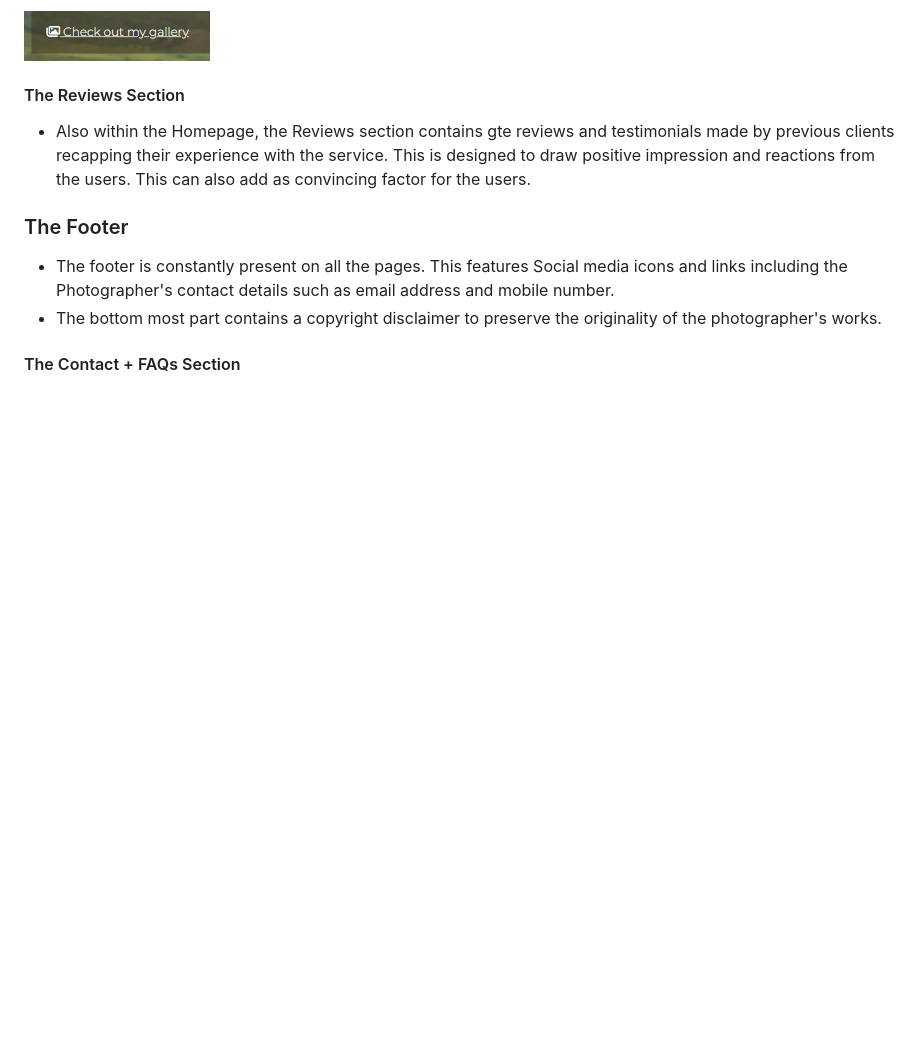
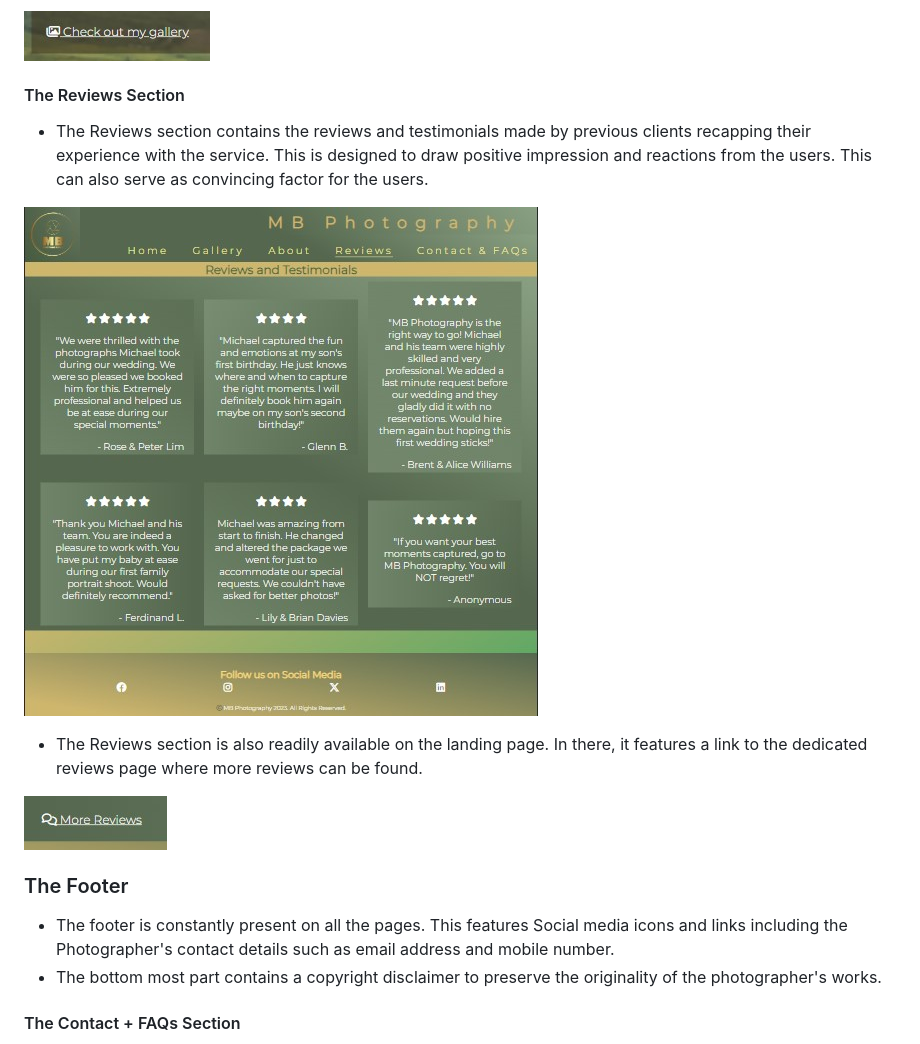
Before and after one commit to mikel072889/mb-photography-project1, a Markdown page: docs/README.md, the part around the change. Rendered like a GitHub page; pictures changed too: docs/readme-images/more-reviews.jpg (added), docs/readme-images/reviews-screenshot.jpg (added); blank space fills up the shorter version.

Commit message:
Update reviews section and add images

```diff
--- a/docs/README.md
+++ b/docs/README.md
@@ -43,7 +43,13 @@ The website also allows prospective clients to get in touch with the service pro
 ![Check out my gallery link image](readme-images/check-out.jpg)
 
 #### The Reviews Section
-* Also within the Homepage, the Reviews section contains gte reviews and testimonials made by previous clients recapping their experience with the service. This is designed to draw positive impression and reactions from the users. This can also add as convincing factor for the users.
+* The Reviews section contains the reviews and testimonials made by previous clients recapping their experience with the service. This is designed to draw positive impression and reactions from the users. This can also serve as convincing factor for the users.
+
+![Reviews Image](readme-images/reviews-screenshot.jpg)
+
+* The Reviews section is also readily available on the landing page. In there, it features a link to the dedicated reviews page where more reviews can be found.
+
+![More Reviews Image](readme-images/more-reviews.jpg)
 
 ### The Footer
 * The footer is constantly present on all the pages. This features Social media icons and links including the Photographer's contact details such as email address and mobile number.
```
Also changed, not shown: docs/readme-images/about-screenshot.jpg (added).
